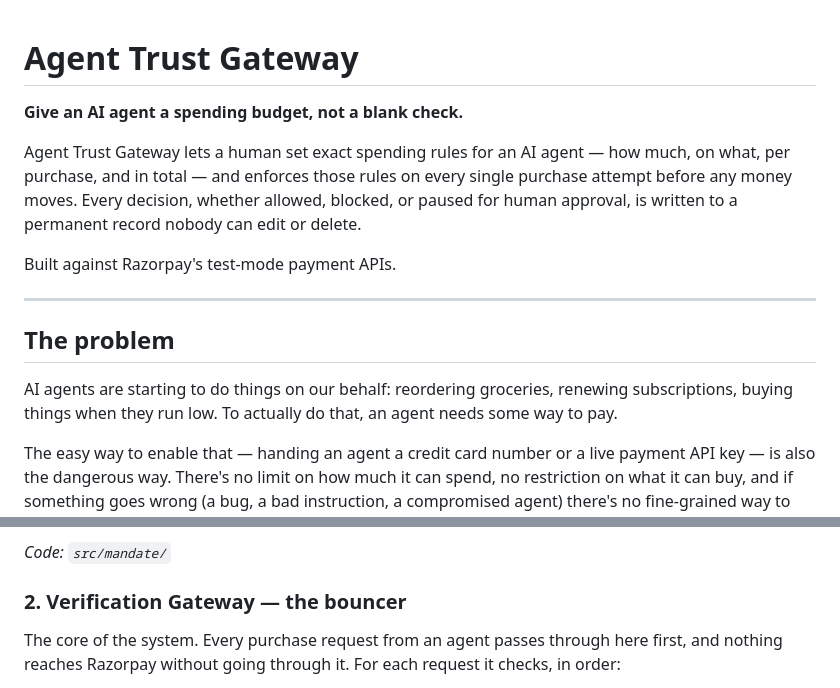
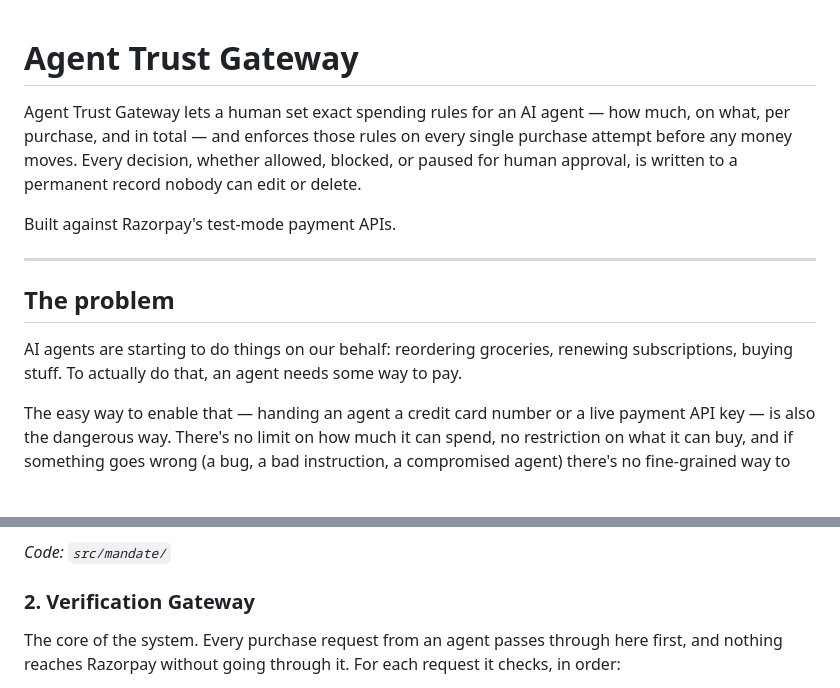
Before and after one commit to NilabhW/agentTrust, a Markdown page: README.md, 2 parts joined by grey strips. Rendered like a GitHub page; blank space fills up the shorter version.

Commit message:
Update README
Refined language and improved clarity in the README.

```diff
--- a/README.md
+++ b/README.md
@@ -1,6 +1,6 @@
 # Agent Trust Gateway
 
-**Give an AI agent a spending budget, not a blank check.**
+
 
 Agent Trust Gateway lets a human set exact spending rules for an AI agent — how much, on what, per purchase, and in total — and enforces those rules on every single purchase attempt before any money moves. Every decision, whether allowed, blocked, or paused for human approval, is written to a permanent record nobody can edit or delete.
 
@@ -10,7 +10,7 @@ Built against Razorpay's test-mode payment APIs.
 
 ## The problem
 
-AI agents are starting to do things on our behalf: reordering groceries, renewing subscriptions, buying things when they run low. To actually do that, an agent needs some way to pay.
+AI agents are starting to do things on our behalf: reordering groceries, renewing subscriptions, buying stuff. To actually do that, an agent needs some way to pay.
 
 The easy way to enable that — handing an agent a credit card number or a live payment API key — is also the dangerous way. There's no limit on how much it can spend, no restriction on what it can buy, and if something goes wrong (a bug, a bad instruction, a compromised agent) there's no fine-grained way to stop it or even know it happened until the statement arrives.
 
@@ -72,7 +72,7 @@ Creates, stores, and revokes the spending rules ("mandates") a human sets for an
 
 *Code: `src/mandate/`*
 
-### 2. Verification Gateway — the bouncer
+### 2. Verification Gateway
 The core of the system. Every purchase request from an agent passes through here first, and nothing reaches Razorpay without going through it. For each request it checks, in order:
 1. **Is this really from the agent that owns this mandate?** (cryptographic signature check)
 2. **Have we seen this exact request before?** (blocks replay/duplicate attacks)
```
